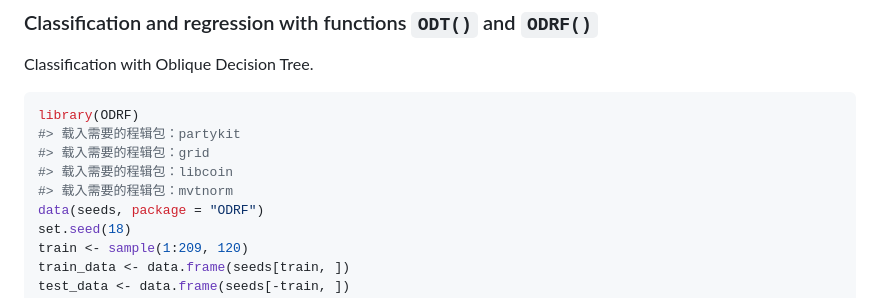
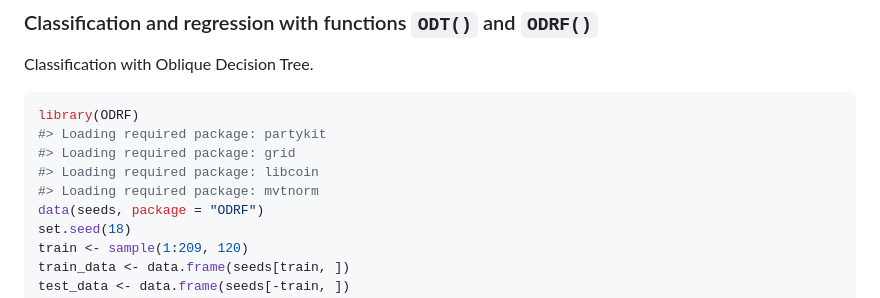
Before and after one commit to liuyu-star/ODRF, a Markdown page: README.md, the part around the change. GitHub-like rendering.

````diff
--- a/README.md
+++ b/README.md
@@ -62,10 +62,10 @@ Classification with Oblique Decision Tree.
 
 ``` r
 library(ODRF)
-#> 载入需要的程辑包：partykit
-#> 载入需要的程辑包：grid
-#> 载入需要的程辑包：libcoin
-#> 载入需要的程辑包：mvtnorm
+#> Loading required package: partykit
+#> Loading required package: grid
+#> Loading required package: libcoin
+#> Loading required package: mvtnorm
 data(seeds, package = "ODRF")
 set.seed(18)
 train <- sample(1:209, 120)
````
Also changed, not shown: README.knit.md (deleted, +0 -184 lines), vignettes/logo.png (added), 8 other files.
